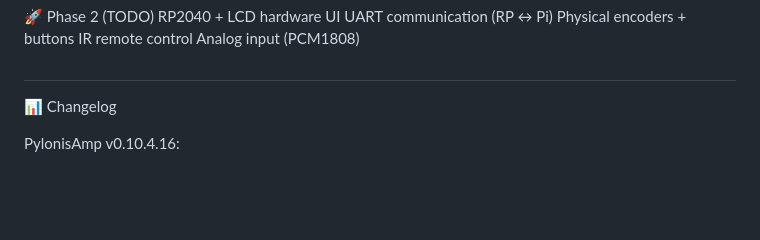
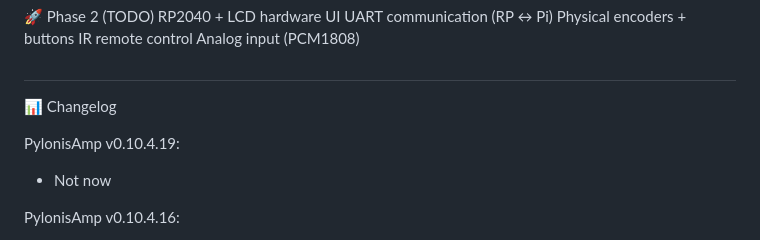
Before and after one commit to xtreamx2/streamer, a Markdown page: README.md, the part around the change. Rendered like a GitHub page; blank space fills up the shorter version.

Commit message:
project update

```diff
--- a/README.md
+++ b/README.md
@@ -113,6 +113,9 @@ Analog input (PCM1808)
 ##
 
 📊 Changelog
+
+PylonisAmp v0.10.4.19:
+- Not now
 
 PylonisAmp v0.10.4.16:
 - Shutdown - naprawiony, pojawia się obok Reboot w sekcji "System" w Settings
```
